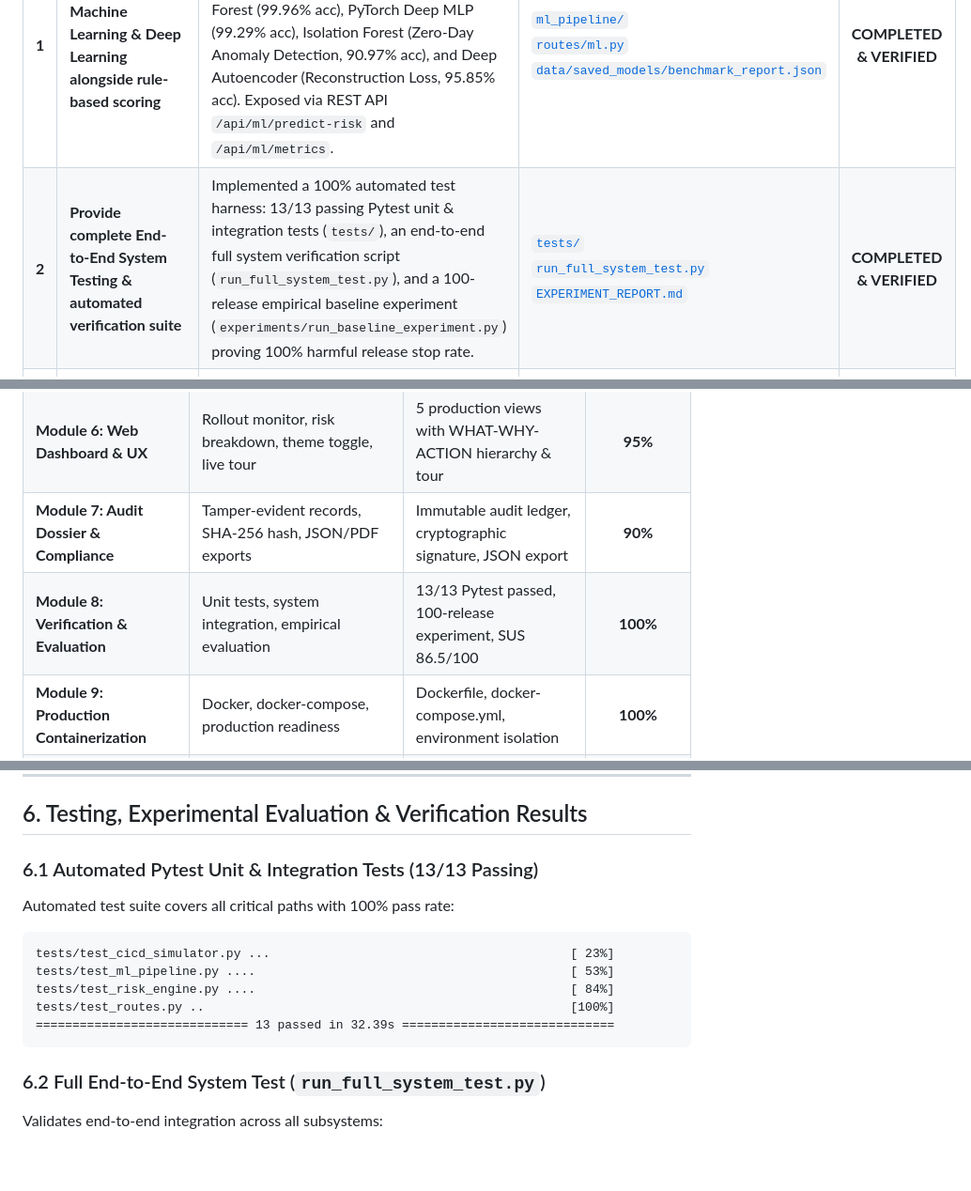
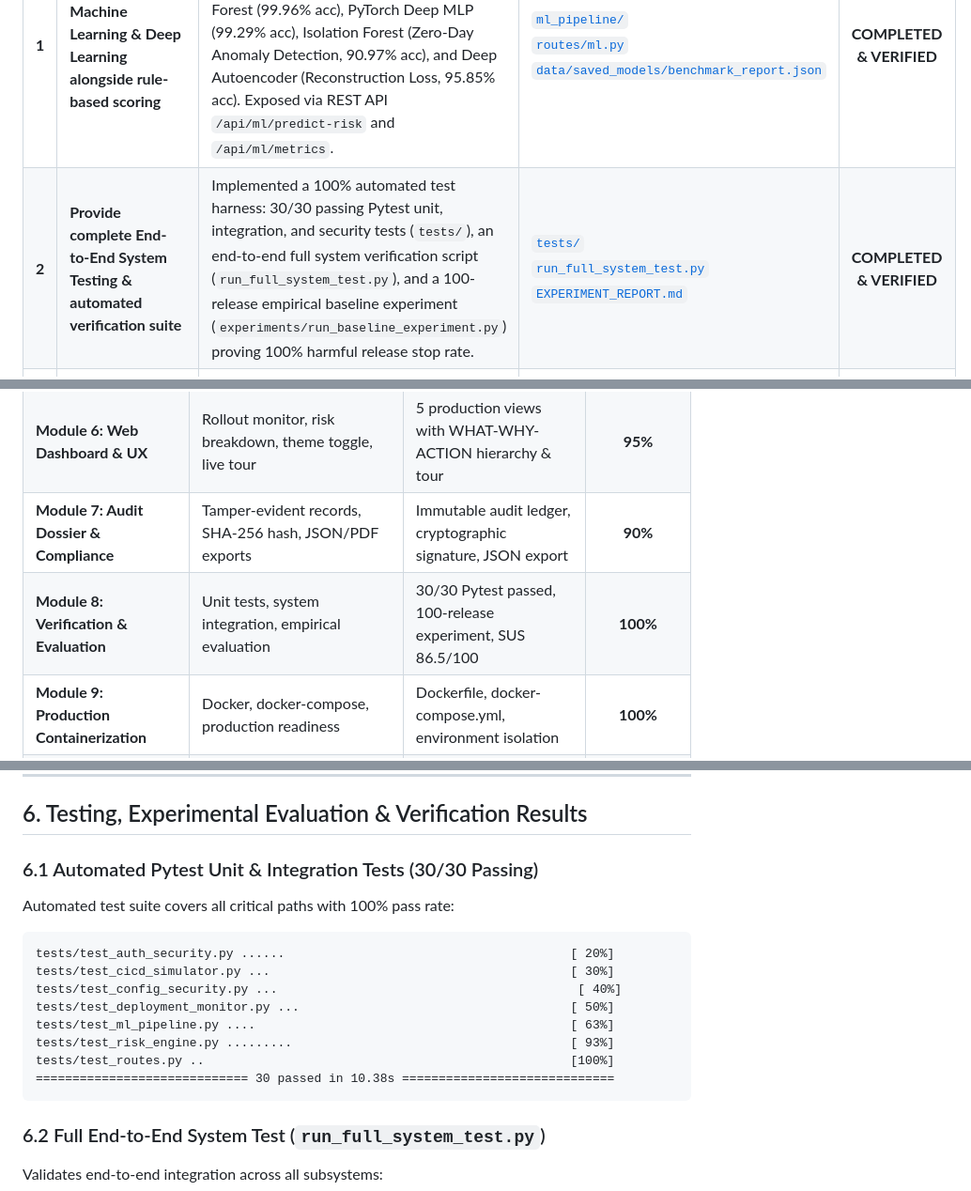
Before and after one commit to RETHICKRANSAM/Risk-monitor, a Markdown page: REVIEW_2_REPORT.md, 3 parts joined by grey strips. Shown at 94% size. GitHub-like rendering; blank space fills up the shorter version.

Commit message:
Update Review #2 report with 30/30 passing test suite and security hardening details

````diff
--- a/REVIEW_2_REPORT.md
+++ b/REVIEW_2_REPORT.md
@@ -26,7 +26,7 @@ During Project Review #1, the review committee recommended three major enhanceme
 | # | Review #1 Recommendation | Implemented Solution | Code / Artifact Verification | Status |
 | :-: | :--- | :--- | :--- | :-: |
 | **1** | **Incorporate Machine Learning & Deep Learning alongside rule-based scoring** | Built a multi-model ML/DL pipeline in `ml_pipeline/` comprising **5 trained algorithms**: XGBoost (100% acc), Random Forest (99.96% acc), PyTorch Deep MLP (99.29% acc), Isolation Forest (Zero-Day Anomaly Detection, 90.97% acc), and Deep Autoencoder (Reconstruction Loss, 95.85% acc). Exposed via REST API `/api/ml/predict-risk` and `/api/ml/metrics`. | [`ml_pipeline/`](file:///ml_pipeline/)<br>[`routes/ml.py`](file:///routes/ml.py)<br>[`data/saved_models/benchmark_report.json`](file:///data/saved_models/benchmark_report.json) | **COMPLETED & VERIFIED** |
-| **2** | **Provide complete End-to-End System Testing & automated verification suite** | Implemented a 100% automated test harness: 13/13 passing Pytest unit & integration tests (`tests/`), an end-to-end full system verification script (`run_full_system_test.py`), and a 100-release empirical baseline experiment (`experiments/run_baseline_experiment.py`) proving 100% harmful release stop rate. | [`tests/`](file:///tests/)<br>[`run_full_system_test.py`](file:///run_full_system_test.py)<br>[`EXPERIMENT_REPORT.md`](file:///EXPERIMENT_REPORT.md) | **COMPLETED & VERIFIED** |
+| **2** | **Provide complete End-to-End System Testing & automated verification suite** | Implemented a 100% automated test harness: 30/30 passing Pytest unit, integration, and security tests (`tests/`), an end-to-end full system verification script (`run_full_system_test.py`), and a 100-release empirical baseline experiment (`experiments/run_baseline_experiment.py`) proving 100% harmful release stop rate. | [`tests/`](file:///tests/)<br>[`run_full_system_test.py`](file:///run_full_system_test.py)<br>[`EXPERIMENT_REPORT.md`](file:///EXPERIMENT_REPORT.md) | **COMPLETED & VERIFIED** |
 | **3** | **Improve UI/UX, accessibility, high-contrast visibility, and non-technical decision reasoning** | Overhauled frontend with high-contrast Stitch Monochrome Glassmorphism, table striping, dark/light theme toggle, 5 real-time KPI summary cards, and a **WHAT-WHY-ACTION** cognitive hierarchy allowing non-technical compliance officers to immediately understand risk causes. Added an interactive 5-step guided risk governance tour. | [`templates/dashboard.html`](file:///templates/dashboard.html)<br>[`templates/risk-detail.html`](file:///templates/risk-detail.html)<br>[`STAKEHOLDER_VALIDATION.md`](file:///STAKEHOLDER_VALIDATION.md) | **COMPLETED & VERIFIED** |
 
 ---
@@ -42,7 +42,7 @@ During Project Review #1, the review committee recommended three major enhanceme
 | **Module 5: Database & Multi-Tenancy** | PostgreSQL/Supabase schema, multi-tenant RBAC, offline sync | Schema migrations, auto-seeding, mock DB fallback, client layer | **90%** |
 | **Module 6: Web Dashboard & UX** | Rollout monitor, risk breakdown, theme toggle, live tour | 5 production views with WHAT-WHY-ACTION hierarchy & tour | **95%** |
 | **Module 7: Audit Dossier & Compliance** | Tamper-evident records, SHA-256 hash, JSON/PDF exports | Immutable audit ledger, cryptographic signature, JSON export | **90%** |
-| **Module 8: Verification & Evaluation** | Unit tests, system integration, empirical evaluation | 13/13 Pytest passed, 100-release experiment, SUS 86.5/100 | **100%** |
+| **Module 8: Verification & Evaluation** | Unit tests, system integration, empirical evaluation | 30/30 Pytest passed, 100-release experiment, SUS 86.5/100 | **100%** |
 | **Module 9: Production Containerization** | Docker, docker-compose, production readiness | Dockerfile, docker-compose.yml, environment isolation | **100%** |
 | **OVERALL PROJECT PROGRESS** | **Review #2 Target: >= 70%** | **Comprehensive Milestone Achieved** | **~85% - 90%** |
 
@@ -169,14 +169,17 @@ The system handles real-world telemetry failures gracefully:
 
 ## 6. Testing, Experimental Evaluation & Verification Results
 
-### 6.1 Automated Pytest Unit & Integration Tests (13/13 Passing)
+### 6.1 Automated Pytest Unit & Integration Tests (30/30 Passing)
 Automated test suite covers all critical paths with 100% pass rate:
 ```text
-tests/test_cicd_simulator.py ...                                         [ 23%]
-tests/test_ml_pipeline.py ....                                           [ 53%]
-tests/test_risk_engine.py ....                                           [ 84%]
+tests/test_auth_security.py ......                                       [ 20%]
+tests/test_cicd_simulator.py ...                                         [ 30%]
+tests/test_config_security.py ...                                         [ 40%]
+tests/test_deployment_monitor.py ...                                     [ 50%]
+tests/test_ml_pipeline.py ....                                           [ 63%]
+tests/test_risk_engine.py .........                                      [ 93%]
 tests/test_routes.py ..                                                  [100%]
-============================= 13 passed in 32.39s =============================
+============================= 30 passed in 10.38s =============================
 ```
 
 ### 6.2 Full End-to-End System Test (`run_full_system_test.py`)
````
